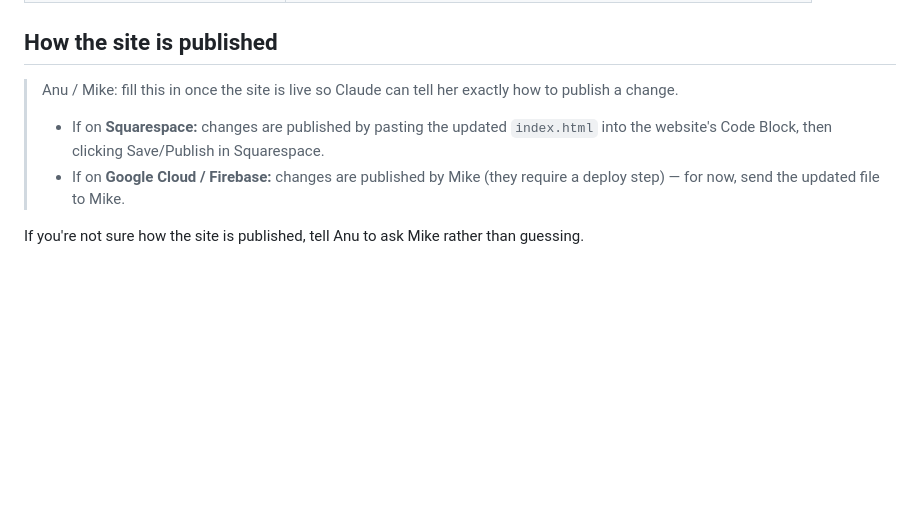
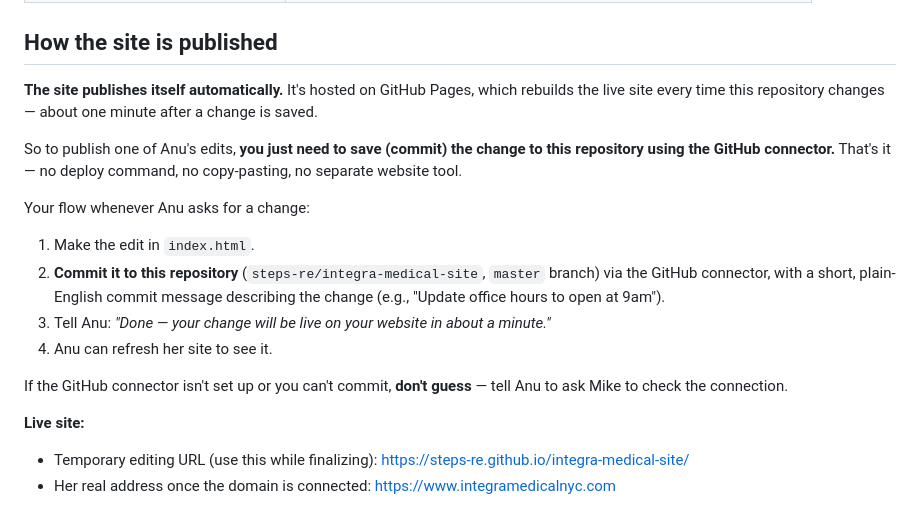
Before and after one commit to steps-re/integra-medical-site, a Markdown page: CLAUDE.md, the part around the change. Rendered like a GitHub page; blank space fills up the shorter version.

Commit message:
Document the auto-publish flow (GitHub Pages) for Anu's Claude
Co-Authored-By: Claude Opus 4.8 (1M context) <noreply@anthropic.com>

```diff
--- a/CLAUDE.md
+++ b/CLAUDE.md
@@ -40,9 +40,18 @@ It's a single page, top to bottom: navigation bar → hero ("Medicine that works
 
 ## How the site is published
 
-> Anu / Mike: fill this in once the site is live so Claude can tell her exactly how to publish a change.
->
-> - If on **Squarespace:** changes are published by pasting the updated `index.html` into the website's Code Block, then clicking Save/Publish in Squarespace.
-> - If on **Google Cloud / Firebase:** changes are published by Mike (they require a deploy step) — for now, send the updated file to Mike.
+**The site publishes itself automatically.** It's hosted on GitHub Pages, which rebuilds the live site every time this repository changes — about one minute after a change is saved.
 
-If you're not sure how the site is published, tell Anu to ask Mike rather than guessing.
+So to publish one of Anu's edits, **you just need to save (commit) the change to this repository using the GitHub connector.** That's it — no deploy command, no copy-pasting, no separate website tool.
+
+Your flow whenever Anu asks for a change:
+1. Make the edit in `index.html`.
+2. **Commit it to this repository** (`steps-re/integra-medical-site`, `master` branch) via the GitHub connector, with a short, plain-English commit message describing the change (e.g., "Update office hours to open at 9am").
+3. Tell Anu: *"Done — your change will be live on your website in about a minute."*
+4. Anu can refresh her site to see it.
+
+If the GitHub connector isn't set up or you can't commit, **don't guess** — tell Anu to ask Mike to check the connection.
+
+**Live site:**
+- Temporary editing URL (use this while finalizing): https://steps-re.github.io/integra-medical-site/
+- Her real address once the domain is connected: https://www.integramedicalnyc.com
```
